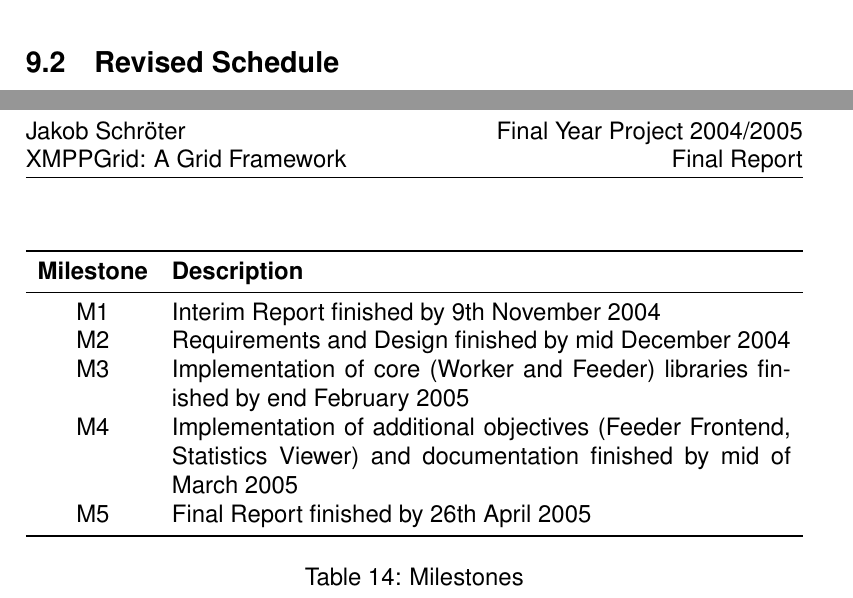
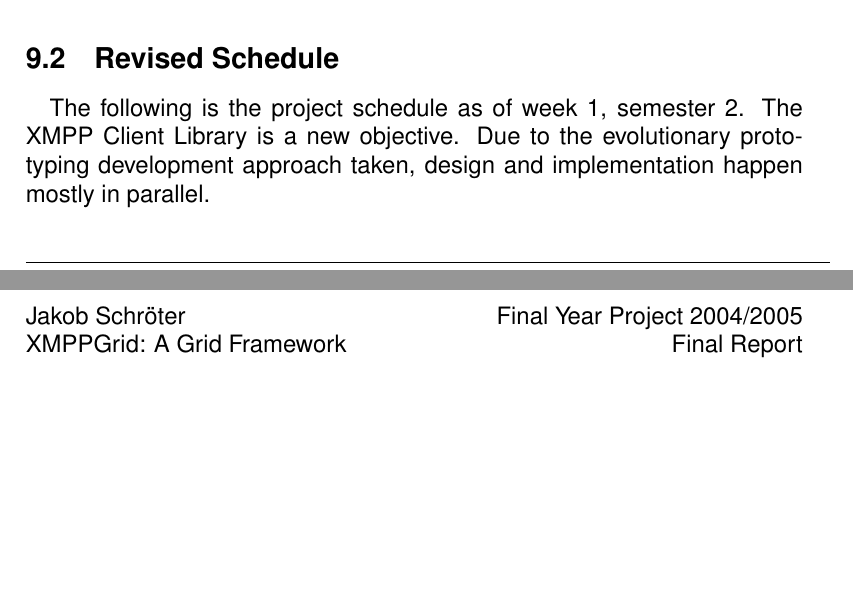
Before and after one commit to KaidanIM/gloox-git, a LaTeX paper (doc/final-report.tex, which reads doc/final-planning.tex, doc/interim-planning.tex, doc/revised-planning.tex): two parts of pages 41 and 44 of 46 before the commit and two parts of pages 42 and 43 of 46 after it, joined at a grey line, cut so that both start at the same text, the shorter picture padded with empty space. Compiled offline with pdfLaTeX; the source files are stored in an older character set and shown here as Unicode; a missing bibliography style is replaced by a similar one.

Commit message:
* overhauled planning

```diff
--- a/doc/final-planning.tex
+++ b/doc/final-planning.tex
@@ -42,20 +46,3 @@ Q & Documentation::User Manuals        & M, N, O & 11 \\
 \caption{Final Schedule $\cdot$ Semester 2}
 \label{fig:fin_gantt2}
 \end{figure}
-
-\begin{table}[H]
-\begin{tabularx}{\linewidth}{cX}
-\toprule
-\textbf{Milestone} & \textbf{Description} \\
-\midrule
-\endhead
-M1 & Interim Report finished by 9th November 2004 \\
-M2 & Requirements and Design finished by mid December 2004 \\
-M3 & Implementation of core (Worker and Feeder) libraries finished by end February 2005 \\
-M4 & Implementation of additional objectives (Feeder Frontend, Statistics Viewer) and documentation finished by mid of March 2005 \\
-M5 & Final Report finished by 26th April 2005 \\
-\bottomrule
-\end{tabularx}
-\caption{Milestones}
-\label{tab:fin_milestones}
-\end{table}
--- a/doc/interim-planning.tex
+++ b/doc/interim-planning.tex
@@ -50,7 +50,7 @@ O & Documentation::User Manuals        & K, L, M & 11 \\
 M1 & Interim Report finished by 9th November 2004 \\
 M2 & Requirements and Design finished by mid December 2004 \\
 M3 & Implementation of core (Worker and Feeder) libraries finished by end February 2005 \\
-M4 & Implementation of additional objectives (Feeder Frontend, Statistics Viewer) and documentation finished by mid of March 2005 \\
+M4 & Implementation of additional objectives (Feeder Front End, Statistics Viewer) and documentation finished by mid of March 2005 \\
 M5 & Final Report finished by 26th April 2005 \\
 \bottomrule
 \end{tabularx}
--- a/doc/revised-planning.tex
+++ b/doc/revised-planning.tex
@@ -1,3 +1,7 @@
+\subsection{Revised Schedule}
+\paragraph{}
+The following is the project schedule as of week 1, semester 2. The XMPP Client Library is a new objective. Due to the evolutionary prototyping development approach taken, design and implementation happen mostly in parallel.
+
 \begin{table}[H]
 \begin{tabularx}{\linewidth}{llcc}
 \toprule
@@ -5,3 +9,6 @@
 \midrule
 \endhead
 A & Requirements                       & --      & 2  \\
+B & Design::XMPP Client Lib            & A       & 11 \\
+C & Design::Worker                     & A       & 5  \\
+D & Design::Feeder                     & A       & 5  \\
@@ -11,5 +15,13 @@ D & Design::Feeder                     & A       & 6  \\
 E & Design::Sample Application         & A       & 2  \\
 F & Design::Database                   & A       & 1  \\
-G & Design::Statistics Viewer          & A       & 2  \\
-H & Design::Feeder Frontend            & A       & 2  \\
+G & Design::Statistics Viewer          & A       & 1  \\
+H & Design::Feeder Front End           & A       & 1  \\
 I & Implementation::Database           & F       & 1  \\
+J & Implementation::XMPP Client Lib    & B       & 12 \\
+K & Implementation::Worker             & C, J    & 3  \\
+L & Implementation::Feeder             & D, I, J & 3  \\
+M & Implementation::Sample Application & E, K, L & 4  \\
+N & Implementation::Statistics Viewer  & G, I    & 1  \\
+O & Implementation::Feeder Front End   & H, L    & 1  \\
+P & Documentation::API Docs            & J, K, L & 13 \\
+Q & Documentation::User Manuals        & M, N, O & 5  \\
@@ -50,6 +54,3 @@ Q & Documentation::User Manuals        & M, N, O & 11 \\
 \midrule
 \endhead
 M1 & Interim Report finished by 9th November 2004 \\
-M2 & Requirements and Design finished by mid December 2004 \\
-M3 & Implementation of core (Worker and Feeder) libraries finished by end February 2005 \\
-M4 & Implementation of additional objectives (Feeder Frontend, Statistics Viewer) and documentation finished by mid of March 2005 \\
```
Also changed, not shown: doc/conclusions.tex (+1 -0 lines), doc/final-report.tex (+5 -4 lines), doc/final-planning.tex (30 more changed lines), doc/interim-planning.tex (8 more changed lines), doc/revised-planning.tex (14 more changed lines), 1 other file.
